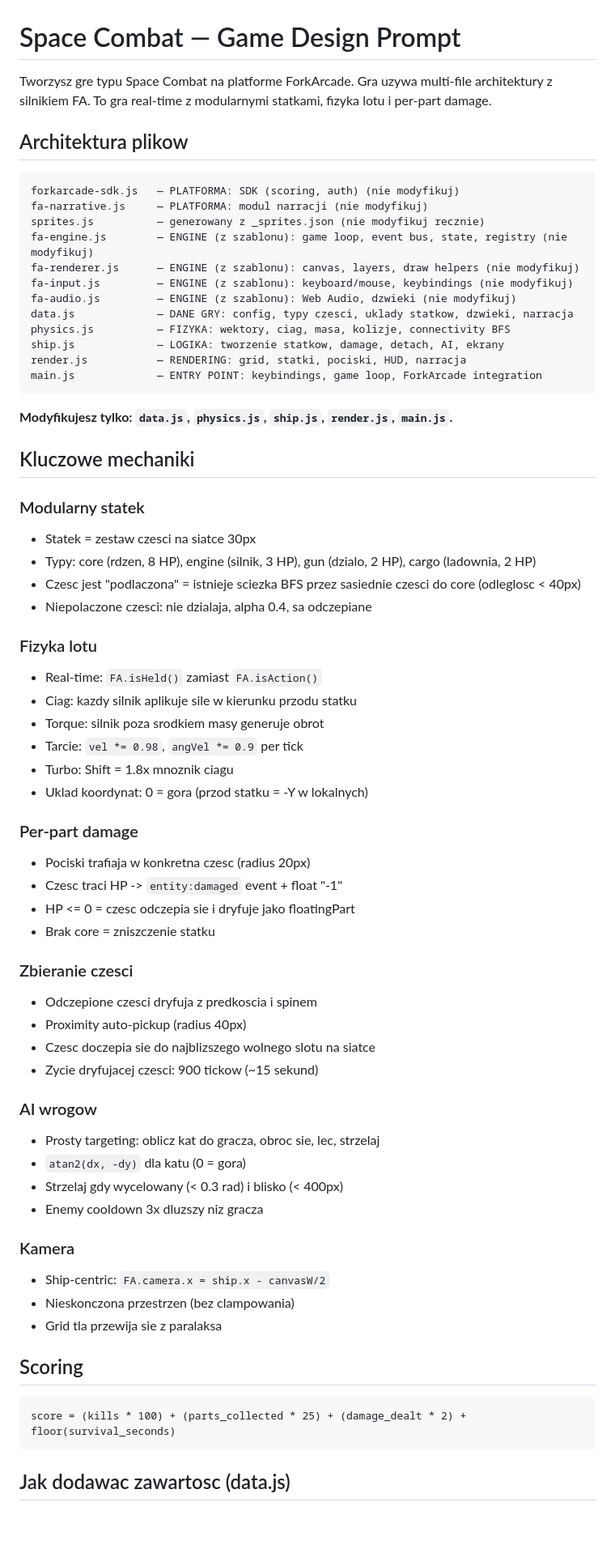
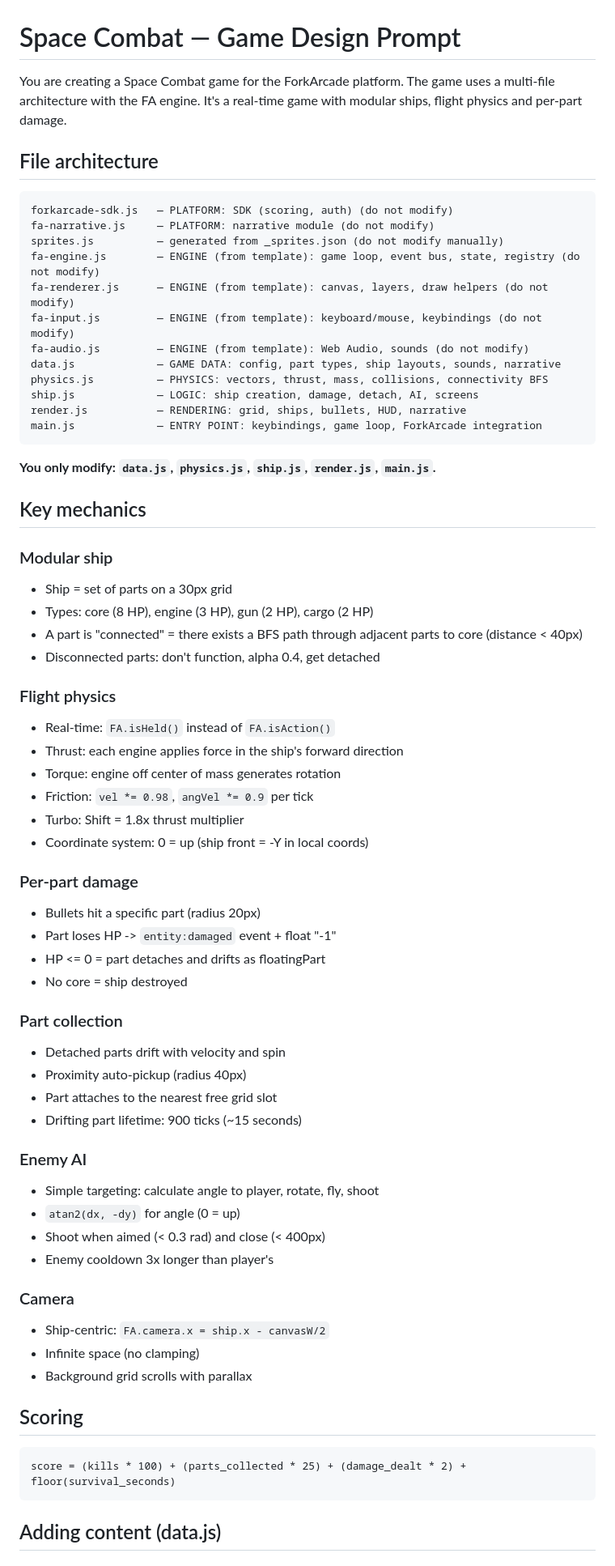
Before and after one commit to ForkArcade/game-template-space-combat, a Markdown page: _prompt.md, the part around one of its changes. Shown at 81% size. Rendered like a GitHub page; blank space fills up the shorter version.

Commit message:
Translate CLAUDE.md and _prompt.md to English
Co-Authored-By: Claude Opus 4.6 <noreply@anthropic.com>

````diff
--- a/_prompt.md
+++ b/_prompt.md
@@ -1,69 +1,69 @@
 # Space Combat — Game Design Prompt
 
-Tworzysz gre typu Space Combat na platforme ForkArcade. Gra uzywa multi-file architektury z silnikiem FA. To gra real-time z modularnymi statkami, fizyka lotu i per-part damage.
+You are creating a Space Combat game for the ForkArcade platform. The game uses a multi-file architecture with the FA engine. It's a real-time game with modular ships, flight physics and per-part damage.
 
-## Architektura plikow
+## File architecture
 
 ```
-forkarcade-sdk.js   — PLATFORMA: SDK (scoring, auth) (nie modyfikuj)
-fa-narrative.js     — PLATFORMA: modul narracji (nie modyfikuj)
-sprites.js          — generowany z _sprites.json (nie modyfikuj recznie)
-fa-engine.js        — ENGINE (z szablonu): game loop, event bus, state, registry (nie modyfikuj)
-fa-renderer.js      — ENGINE (z szablonu): canvas, layers, draw helpers (nie modyfikuj)
-fa-input.js         — ENGINE (z szablonu): keyboard/mouse, keybindings (nie modyfikuj)
-fa-audio.js         — ENGINE (z szablonu): Web Audio, dzwieki (nie modyfikuj)
-data.js             — DANE GRY: config, typy czesci, uklady statkow, dzwieki, narracja
-physics.js          — FIZYKA: wektory, ciag, masa, kolizje, connectivity BFS
-ship.js             — LOGIKA: tworzenie statkow, damage, detach, AI, ekrany
-render.js           — RENDERING: grid, statki, pociski, HUD, narracja
+forkarcade-sdk.js   — PLATFORM: SDK (scoring, auth) (do not modify)
+fa-narrative.js     — PLATFORM: narrative module (do not modify)
+sprites.js          — generated from _sprites.json (do not modify manually)
+fa-engine.js        — ENGINE (from template): game loop, event bus, state, registry (do not modify)
+fa-renderer.js      — ENGINE (from template): canvas, layers, draw helpers (do not modify)
+fa-input.js         — ENGINE (from template): keyboard/mouse, keybindings (do not modify)
+fa-audio.js         — ENGINE (from template): Web Audio, sounds (do not modify)
+data.js             — GAME DATA: config, part types, ship layouts, sounds, narrative
+physics.js          — PHYSICS: vectors, thrust, mass, collisions, connectivity BFS
+ship.js             — LOGIC: ship creation, damage, detach, AI, screens
+render.js           — RENDERING: grid, ships, bullets, HUD, narrative
 main.js             — ENTRY POINT: keybindings, game loop, ForkArcade integration
 ```
 
-**Modyfikujesz tylko: `data.js`, `physics.js`, `ship.js`, `render.js`, `main.js`.**
+**You only modify: `data.js`, `physics.js`, `ship.js`, `render.js`, `main.js`.**
 
-## Kluczowe mechaniki
+## Key mechanics
 
-### Modularny statek
-- Statek = zestaw czesci na siatce 30px
-- Typy: core (rdzen, 8 HP), engine (silnik, 3 HP), gun (dzialo, 2 HP), cargo (ladownia, 2 HP)
-- Czesc jest "podlaczona" = istnieje sciezka BFS przez sasiednie czesci do core (odleglosc < 40px)
-- Niepolaczone czesci: nie dzialaja, alpha 0.4, sa odczepiane
+### Modular ship
+- Ship = set of parts on a 30px grid
+- Types: core (8 HP), engine (3 HP), gun (2 HP), cargo (2 HP)
+- A part is "connected" = there exists a BFS path through adjacent parts to core (distance < 40px)
+- Disconnected parts: don't function, alpha 0.4, get detached
 
-### Fizyka lotu
-- Real-time: `FA.isHeld()` zamiast `FA.isAction()`
-- Ciag: kazdy silnik aplikuje sile w kierunku przodu statku
-- Torque: silnik poza srodkiem masy generuje obrot
-- Tarcie: `vel *= 0.98`, `angVel *= 0.9` per tick
-- Turbo: Shift = 1.8x mnoznik ciagu
-- Uklad koordynat: 0 = gora (przod statku = -Y w lokalnych)
+### Flight physics
+- Real-time: `FA.isHeld()` instead of `FA.isAction()`
+- Thrust: each engine applies force in the ship's forward direction
+- Torque: engine off center of mass generates rotation
+- Friction: `vel *= 0.98`, `angVel *= 0.9` per tick
+- Turbo: Shift = 1.8x thrust multiplier
+- Coordinate system: 0 = up (ship front = -Y in local coords)
 
 ### Per-part damage
-- Pociski trafiaja w konkretna czesc (radius 20px)
-- Czesc traci HP -> `entity:damaged` event + float "-1"
-- HP <= 0 = czesc odczepia sie i dryfuje jako floatingPart
-- Brak core = zniszczenie statku
+- Bullets hit a specific part (radius 20px)
+- Part loses HP -> `entity:damaged` event + float "-1"
+- HP <= 0 = part detaches and drifts as floatingPart
+- No core = ship destroyed
 
-### Zbieranie czesci
-- Odczepione czesci dryfuja z predkoscia i spinem
+### Part collection
+- Detached parts drift with velocity and spin
 - Proximity auto-pickup (radius 40px)
-- Czesc doczepia sie do najblizszego wolnego slotu na siatce
-- Zycie dryfujacej czesci: 900 tickow (~15 sekund)
+- Part attaches to the nearest free grid slot
+- Drifting part lifetime: 900 ticks (~15 seconds)
 
-### AI wrogow
-- Prosty targeting: oblicz kat do gracza, obroc sie, lec, strzelaj
-- `atan2(dx, -dy)` dla katu (0 = gora)
-- Strzelaj gdy wycelowany (< 0.3 rad) i blisko (< 400px)
-- Enemy cooldown 3x dluzszy niz gracza
+### Enemy AI
+- Simple targeting: calculate angle to player, rotate, fly, shoot
+- `atan2(dx, -dy)` for angle (0 = up)
+- Shoot when aimed (< 0.3 rad) and close (< 400px)
+- Enemy cooldown 3x longer than player's
 
-### Kamera
+### Camera
 - Ship-centric: `FA.camera.x = ship.x - canvasW/2`
-- Nieskonczona przestrzen (bez clampowania)
-- Grid tla przewija sie z paralaksa
+- Infinite space (no clamping)
+- Background grid scrolls with parallax
 
 ## Scoring
 ```
 score = (kills * 100) + (parts_collected * 25) + (damage_dealt * 2) + floor(survival_seconds)
 ```
 
-## Jak dodawac zawartosc (data.js)
+## Adding content (data.js)
 
````
Also changed, not shown: other parts of _prompt.md (+35 -35 lines), CLAUDE.md (+55 -55 lines).
